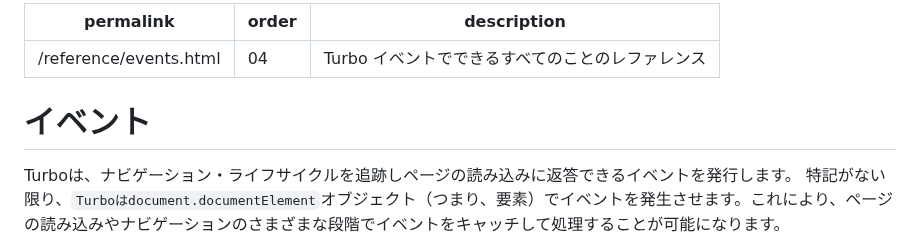
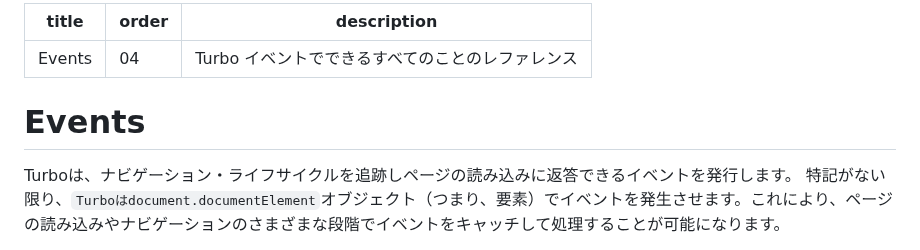
Before and after one commit to everyleaf/hotwire_ja, a Markdown page: turbo/reference/events.md, the part around the change. Drawn GitHub-style.

Commit message:
Set the title

```diff
--- a/turbo/reference/events.md
+++ b/turbo/reference/events.md
@@ -1,10 +1,10 @@
 ---
-permalink: /reference/events.html
+title: Events
 order: 04
 description: "Turbo イベントでできるすべてのことのレファレンス"
 ---
 
-# イベント
+# Events
 
 Turboは、ナビゲーション・ライフサイクルを追跡しページの読み込みに返答できるイベントを発行します。
 特記がない限り、`Turboはdocument.documentElement`オブジェクト（つまり、<html>要素）でイベントを発生させます。これにより、ページの読み込みやナビゲーションのさまざまな段階でイベントをキャッチして処理することが可能になります。
```
